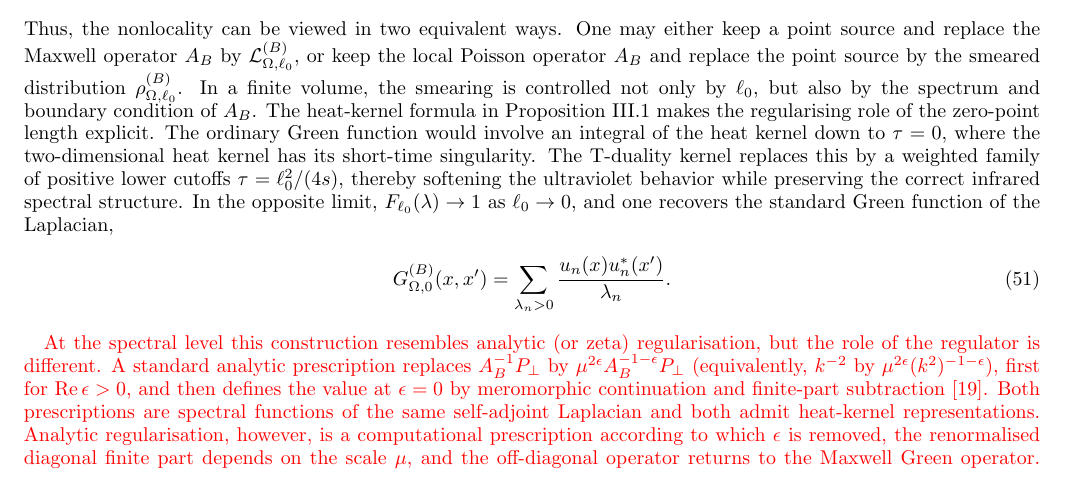
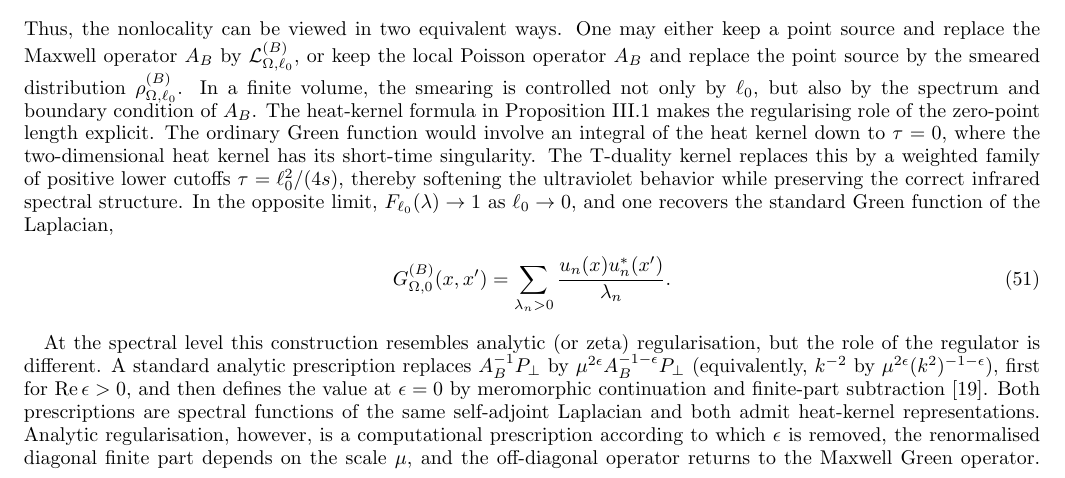
Before and after one commit to dutykh/tduality, a LaTeX paper (latex/APS/DB-DD-TDuality.tex): part of page 7 of 24, cut so that both start at the same text. Compiled offline with pdfLaTeX.

Commit message:
Print the passages added during the revision as ordinary text
The article is published, so the macro revadd of both LaTeX sources now uses its clean definition, and the red one stays beside it as a comment. The two PDF files are rebuilt from these sources: their text and pagination are unchanged, and only the colour of the revised passages differs, besides the date that the APS version prints. The README says which definition is active.

```diff
--- a/latex/APS/DB-DD-TDuality.tex
+++ b/latex/APS/DB-DD-TDuality.tex
@@ -11,8 +11,8 @@
 %%%% in response to the referees in red, for the version showing changes; the
 %%%% second leaves it as ordinary body text, for the clean submission.
 %%%% Exactly one of the two must be active.
-\newcommand{\revadd}[1]{{\color{red}#1}}
-%\newcommand{\revadd}[1]{#1}
+%\newcommand{\revadd}[1]{{\color{red}#1}}
+\newcommand{\revadd}[1]{#1}
 
 \usepackage{todonotes}
 \usepackage{upgreek}
```
Also changed, not shown: latex/PRSA/DB-DD-TDuality.tex (+2 -2 lines), README.md, latex/APS/DB-DD-TDuality.pdf, latex/PRSA/DB-DD-TDuality.pdf.
